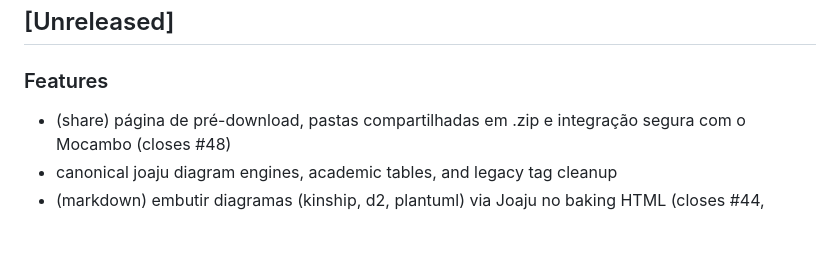
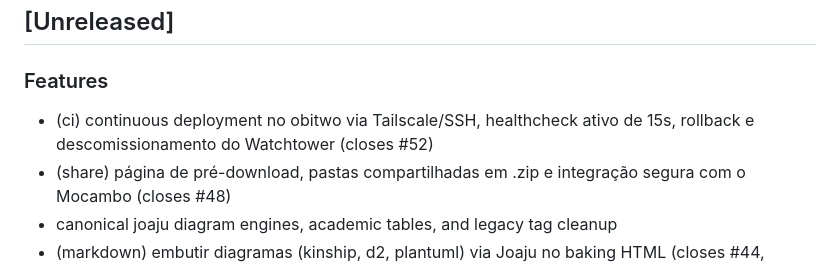
Before and after one commit to lumenpink/fuxico, a Markdown page: CHANGELOG.md, the part around the change. Rendered like a GitHub page; blank space fills up the shorter version.

Commit message:
docs(changelog): record obitwo cd workflow (closes #52)

```diff
--- a/CHANGELOG.md
+++ b/CHANGELOG.md
@@ -3,6 +3,7 @@
 ## [Unreleased]
 
 ### Features
+  - (ci) continuous deployment no obitwo via Tailscale/SSH, healthcheck ativo de 15s, rollback e descomissionamento do Watchtower (closes #52)
   - (share) página de pré-download, pastas compartilhadas em .zip e integração segura com o Mocambo (closes #48)
   - canonical joaju diagram engines, academic tables, and legacy tag cleanup
   - (markdown) embutir diagramas (kinship, d2, plantuml) via Joaju no baking HTML (closes #44, closes #43)
```
